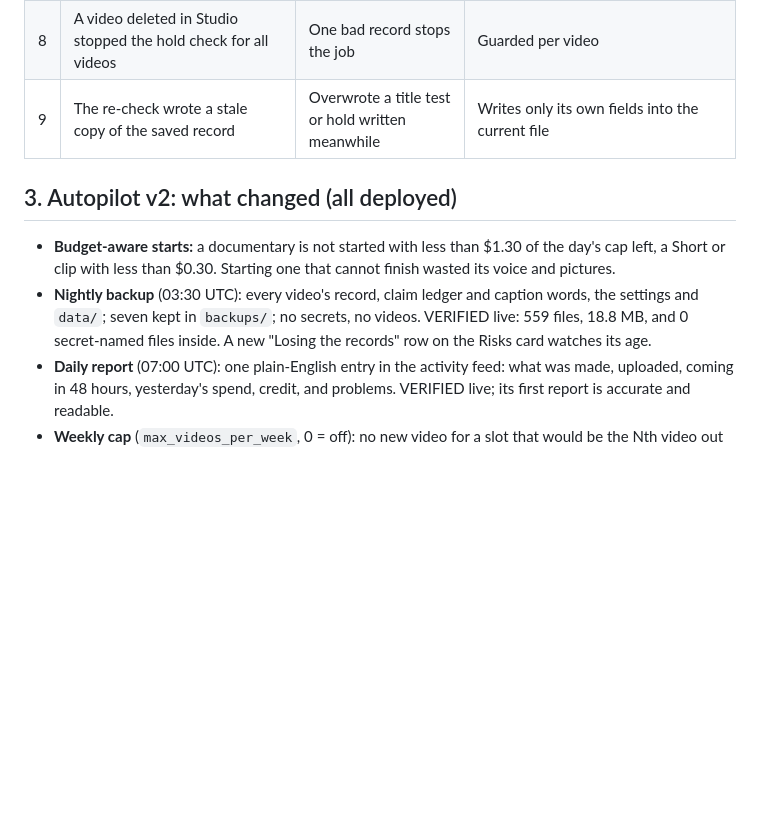
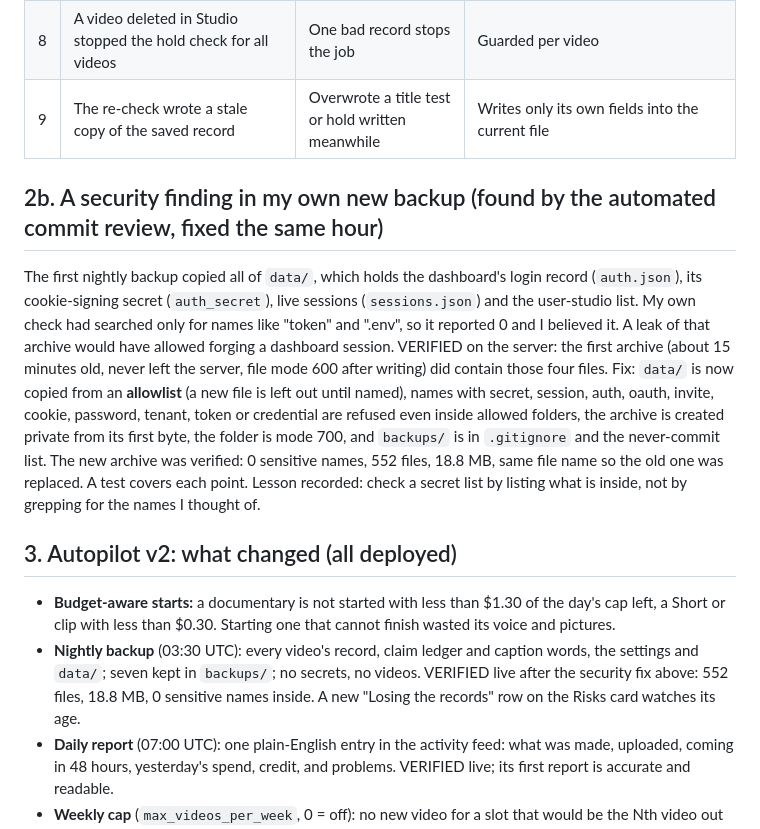
Before and after one commit to shahed1475/Studio, a Markdown page: docs/AUDIT_2026-10-24b.md, the part around the change. Rendered like a GitHub page; blank space fills up the shorter version.

Commit message:
audit: record the backup security finding and its fix

```diff
--- a/docs/AUDIT_2026-10-24b.md
+++ b/docs/AUDIT_2026-10-24b.md
@@ -26,9 +26,13 @@ The reviewer read the code written today. I checked each one against the code be
 | 8 | A video deleted in Studio stopped the hold check for all videos | One bad record stops the job | Guarded per video |
 | 9 | The re-check wrote a stale copy of the saved record | Overwrote a title test or hold written meanwhile | Writes only its own fields into the current file |
 
+## 2b. A security finding in my own new backup (found by the automated commit review, fixed the same hour)
+The first nightly backup copied all of `data/`, which holds the dashboard's login record (`auth.json`), its cookie-signing secret (`auth_secret`), live sessions (`sessions.json`) and the user-studio list. My own check had searched only for names like "token" and ".env", so it reported 0 and I believed it. A leak of that archive would have allowed forging a dashboard session. VERIFIED on the server: the first archive (about 15 minutes old, never left the server, file mode 600 after writing) did contain those four files.
+Fix: `data/` is now copied from an **allowlist** (a new file is left out until named), names with secret, session, auth, oauth, invite, cookie, password, tenant, token or credential are refused even inside allowed folders, the archive is created private from its first byte, the folder is mode 700, and `backups/` is in `.gitignore` and the never-commit list. The new archive was verified: 0 sensitive names, 552 files, 18.8 MB, same file name so the old one was replaced. A test covers each point. Lesson recorded: check a secret list by listing what is inside, not by grepping for the names I thought of.
+
 ## 3. Autopilot v2: what changed (all deployed)
 - **Budget-aware starts:** a documentary is not started with less than $1.30 of the day's cap left, a Short or clip with less than $0.30. Starting one that cannot finish wasted its voice and pictures.
-- **Nightly backup** (03:30 UTC): every video's record, claim ledger and caption words, the settings and `data/`; seven kept in `backups/`; no secrets, no videos. VERIFIED live: 559 files, 18.8 MB, and 0 secret-named files inside. A new "Losing the records" row on the Risks card watches its age.
+- **Nightly backup** (03:30 UTC): every video's record, claim ledger and caption words, the settings and `data/`; seven kept in `backups/`; no secrets, no videos. VERIFIED live after the security fix above: 552 files, 18.8 MB, 0 sensitive names inside. A new "Losing the records" row on the Risks card watches its age.
 - **Daily report** (07:00 UTC): one plain-English entry in the activity feed: what was made, uploaded, coming in 48 hours, yesterday's spend, credit, and problems. VERIFIED live; its first report is accurate and readable.
 - **Weekly cap** (`max_videos_per_week`, 0 = off): no new video for a slot that would be the Nth video out or scheduled in the 7 days before it. Off by default, so nothing changes until you choose a number.
 - **Server-only settings** are now written down in `docs/SERVER_STATE.md` (generated by `python run.py state`, secrets hidden), so a rebuilt server can be set up the same way.
```
